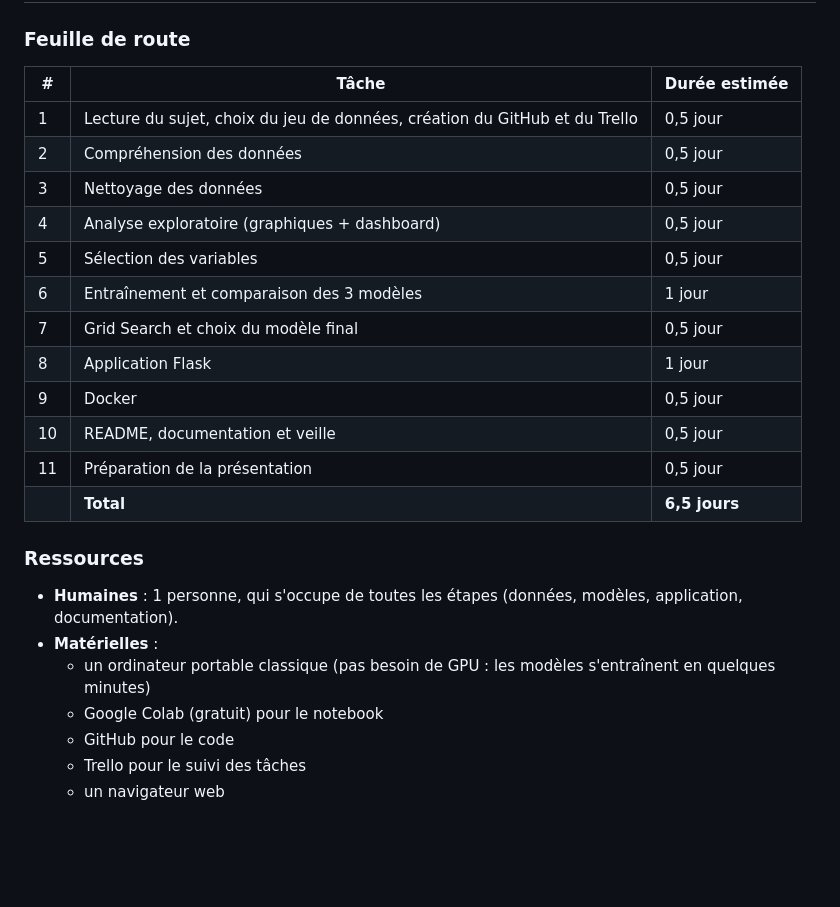
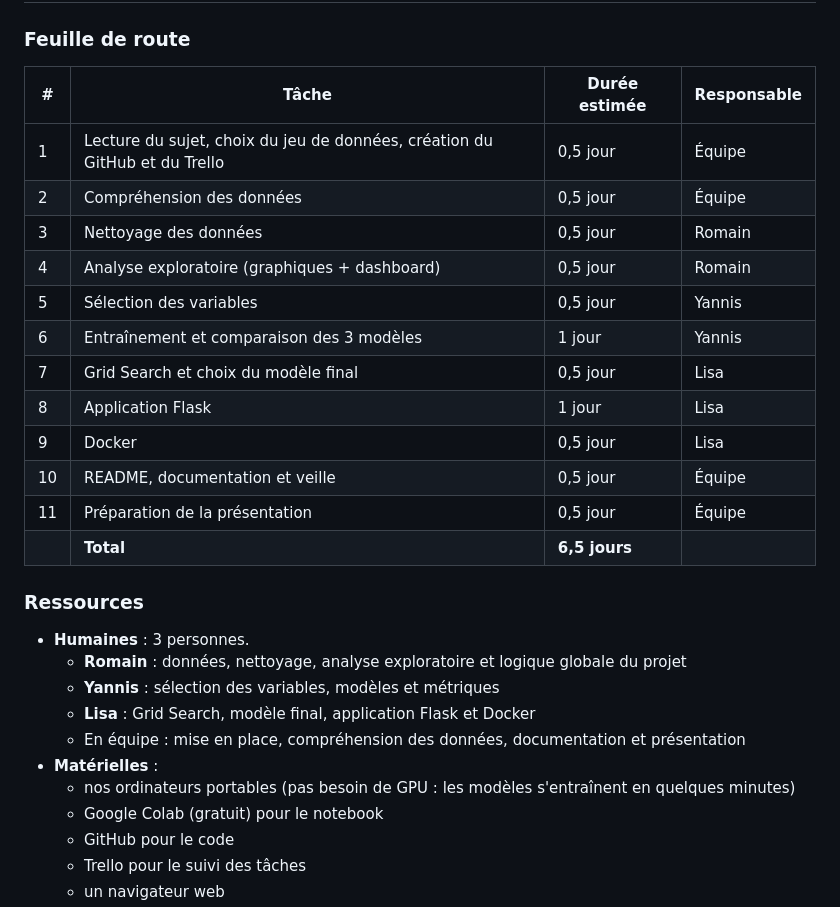
Before and after one commit to RomainJazzar/Apartment-Hunter, a Markdown page: README.md, the part around the change. GitHub-like rendering; blank space fills up the shorter version.

Commit message:
Update README roadmap and resources for the 3-person team
Add a responsible person to each roadmap task (Romain, Yannis, Lisa or team) and describe the role split in the human resources section.

```diff
--- a/README.md
+++ b/README.md
@@ -53,26 +53,30 @@ On avait le choix entre deux jeux de données (Madrid et King County). On a choi
 
 ### Feuille de route
 
-| # | Tâche | Durée estimée |
-|---|---|---|
-| 1 | Lecture du sujet, choix du jeu de données, création du GitHub et du Trello | 0,5 jour |
-| 2 | Compréhension des données | 0,5 jour |
-| 3 | Nettoyage des données | 0,5 jour |
-| 4 | Analyse exploratoire (graphiques + dashboard) | 0,5 jour |
-| 5 | Sélection des variables | 0,5 jour |
-| 6 | Entraînement et comparaison des 3 modèles | 1 jour |
-| 7 | Grid Search et choix du modèle final | 0,5 jour |
-| 8 | Application Flask | 1 jour |
-| 9 | Docker | 0,5 jour |
-| 10 | README, documentation et veille | 0,5 jour |
-| 11 | Préparation de la présentation | 0,5 jour |
-| | **Total** | **6,5 jours** |
+| # | Tâche | Durée estimée | Responsable |
+|---|---|---|---|
+| 1 | Lecture du sujet, choix du jeu de données, création du GitHub et du Trello | 0,5 jour | Équipe |
+| 2 | Compréhension des données | 0,5 jour | Équipe |
+| 3 | Nettoyage des données | 0,5 jour | Romain |
+| 4 | Analyse exploratoire (graphiques + dashboard) | 0,5 jour | Romain |
+| 5 | Sélection des variables | 0,5 jour | Yannis |
+| 6 | Entraînement et comparaison des 3 modèles | 1 jour | Yannis |
+| 7 | Grid Search et choix du modèle final | 0,5 jour | Lisa |
+| 8 | Application Flask | 1 jour | Lisa |
+| 9 | Docker | 0,5 jour | Lisa |
+| 10 | README, documentation et veille | 0,5 jour | Équipe |
+| 11 | Préparation de la présentation | 0,5 jour | Équipe |
+| | **Total** | **6,5 jours** | |
 
 ### Ressources
 
-- **Humaines** : 1 personne, qui s'occupe de toutes les étapes (données, modèles, application, documentation).
+- **Humaines** : 3 personnes.
+  - **Romain** : données, nettoyage, analyse exploratoire et logique globale du projet
+  - **Yannis** : sélection des variables, modèles et métriques
+  - **Lisa** : Grid Search, modèle final, application Flask et Docker
+  - En équipe : mise en place, compréhension des données, documentation et présentation
 - **Matérielles** :
-  - un ordinateur portable classique (pas besoin de GPU : les modèles s'entraînent en quelques minutes)
+  - nos ordinateurs portables (pas besoin de GPU : les modèles s'entraînent en quelques minutes)
   - Google Colab (gratuit) pour le notebook
   - GitHub pour le code
   - Trello pour le suivi des tâches
```
